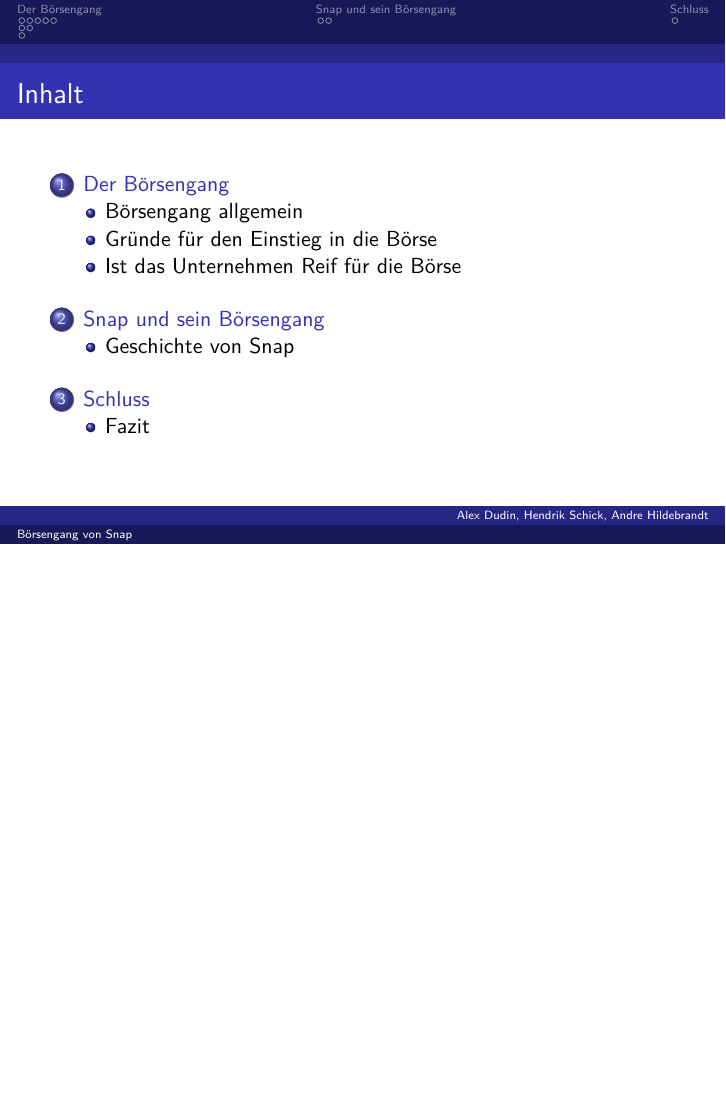
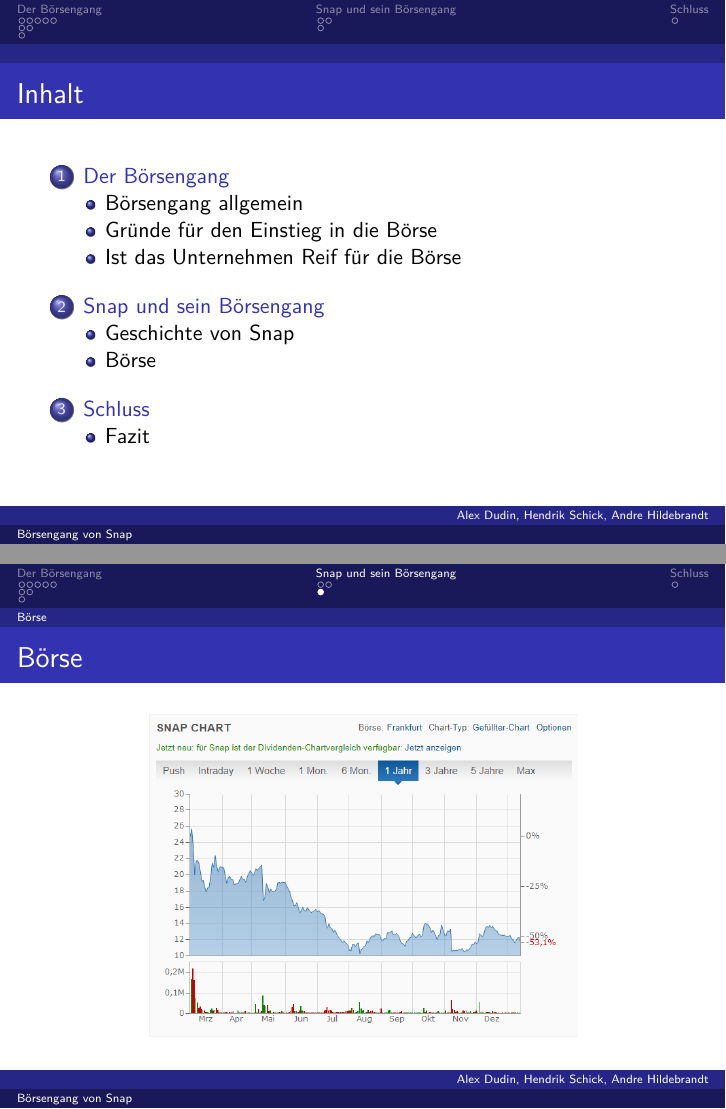
Before and after one commit to J0hNNNN/bwlVortrag, LaTeX slides (Snap/Snap.tex): page 2 of 21 before the commit and pages 2 and 21 of 22 after it, the two joined at a grey line, the shorter picture padded with empty space. Compiled offline with pdfLaTeX.

Commit message:
Börse Bild

```diff
--- a/Snap/Snap.tex
+++ b/Snap/Snap.tex
@@ -141,6 +141,12 @@
 \end{itemize}
 \end{frame}
 
+\subsection{Börse}
+\begin{frame}{Börse}
+\begin{figure}
+	\includegraphics[width=0.7\linewidth]{SnapAktie.png}
+\end{figure}
+\end{frame}
 
 
 \section{Schluss}
```
Also changed, not shown: Snap/Snap.pdf, Snap/SnapAktie.PNG (added), 6 other files.
